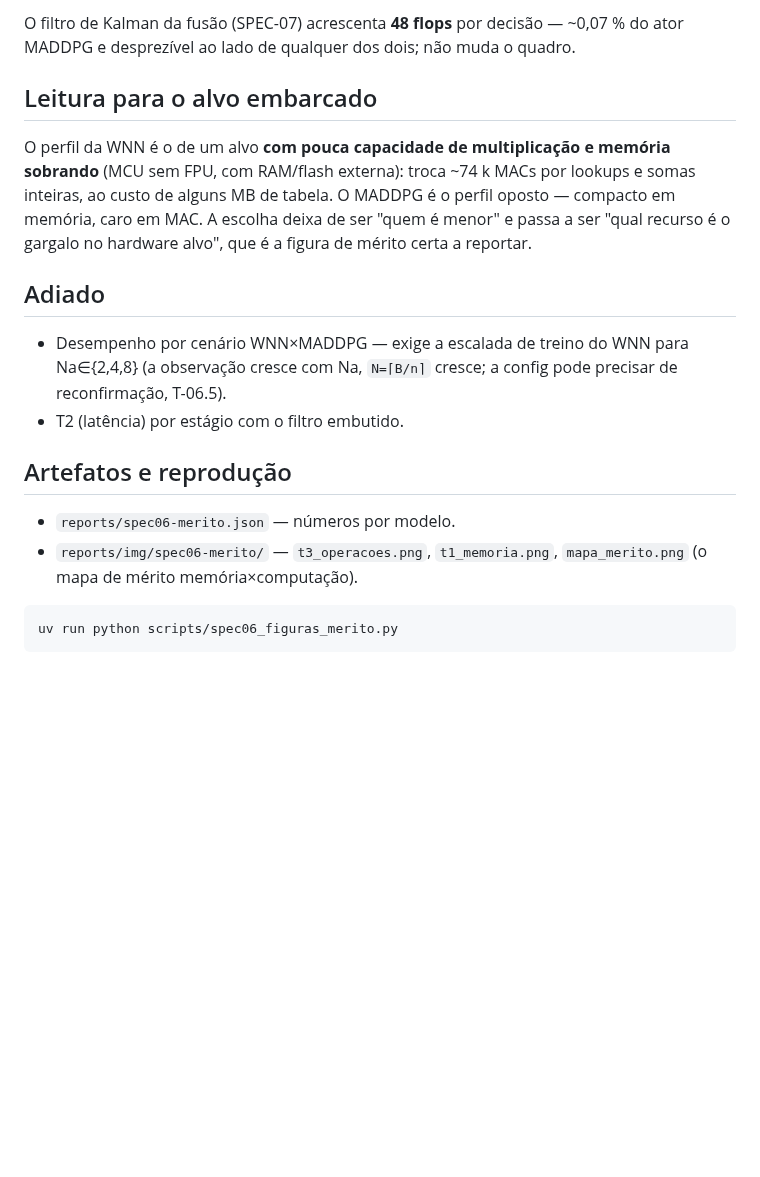
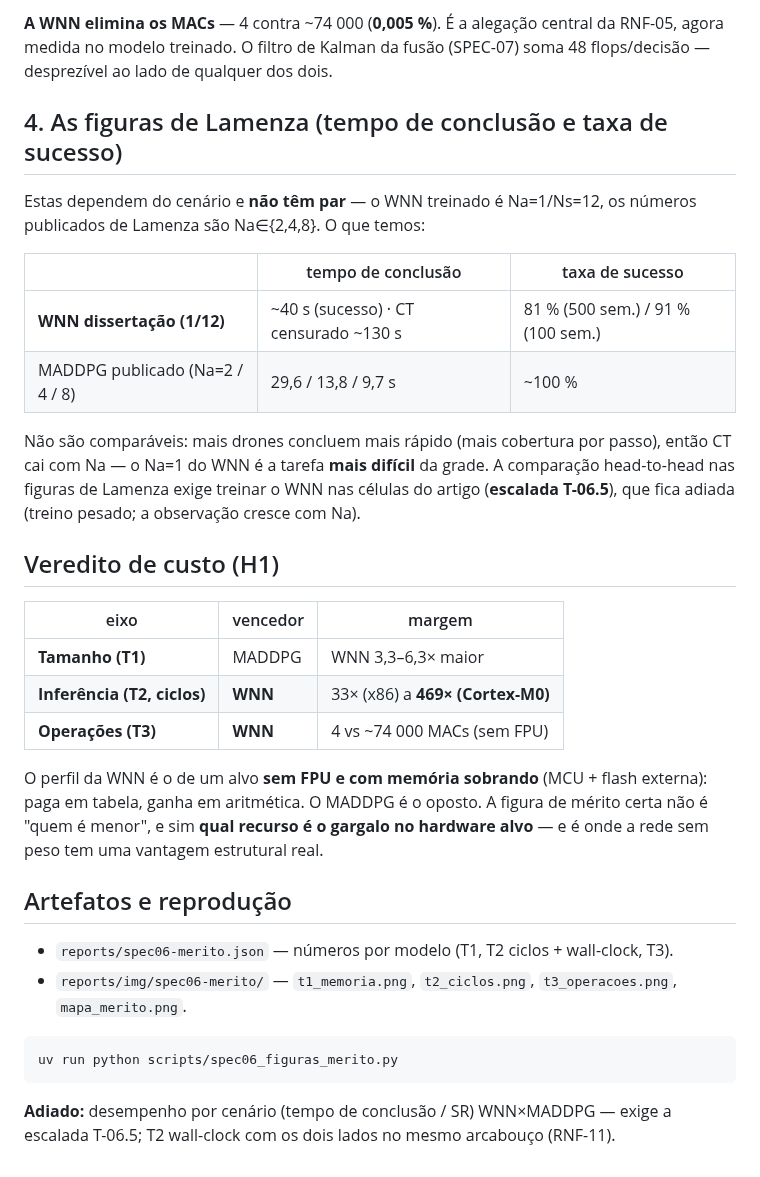
Before and after one commit to RNagao/uav-wnn, a Markdown page: reports/spec06-merito.md, the part around one of its changes. GitHub-like rendering; blank space fills up the shorter version.

````diff
--- a/reports/spec06-merito.md
+++ b/reports/spec06-merito.md
@@ -43,29 +74,46 @@ figura de mérito honesta.
 
-O filtro de Kalman da fusão (SPEC-07) acrescenta **48 flops** por decisão — ~0,07 %
-do ator MADDPG e desprezível ao lado de qualquer dos dois; não muda o quadro.
+**A WNN elimina os MACs** — 4 contra ~74 000 (**0,005 %**). É a alegação central
+da RNF-05, agora medida no modelo treinado. O filtro de Kalman da fusão (SPEC-07)
+soma 48 flops/decisão — desprezível ao lado de qualquer dos dois.
 
-## Leitura para o alvo embarcado
+## 4. As figuras de Lamenza (tempo de conclusão e taxa de sucesso)
 
-O perfil da WNN é o de um alvo **com pouca capacidade de multiplicação e memória
-sobrando** (MCU sem FPU, com RAM/flash externa): troca ~74 k MACs por lookups e
-somas inteiras, ao custo de alguns MB de tabela. O MADDPG é o perfil oposto —
-compacto em memória, caro em MAC. A escolha deixa de ser "quem é menor" e passa a
-ser "qual recurso é o gargalo no hardware alvo", que é a figura de mérito certa a
-reportar.
+Estas dependem do cenário e **não têm par** — o WNN treinado é Na=1/Ns=12, os
+números publicados de Lamenza são Na∈{2,4,8}. O que temos:
 
-## Adiado
+| | tempo de conclusão | taxa de sucesso |
+|---|---|---|
+| **WNN dissertação (1/12)** | ~40 s (sucesso) · CT censurado ~130 s | 81 % (500 sem.) / 91 % (100 sem.) |
+| MADDPG publicado (Na=2 / 4 / 8) | 29,6 / 13,8 / 9,7 s | ~100 % |
 
-- Desempenho por cenário WNN×MADDPG — exige a escalada de treino do WNN para
-  Na∈{2,4,8} (a observação cresce com Na, `N=⌈B/n⌉` cresce; a config pode precisar
-  de reconfirmação, T-06.5).
-- T2 (latência) por estágio com o filtro embutido.
+Não são comparáveis: mais drones concluem mais rápido (mais cobertura por passo),
+então CT cai com Na — o Na=1 do WNN é a tarefa **mais difícil** da grade. A
+comparação head-to-head nas figuras de Lamenza exige treinar o WNN nas células do
+artigo (**escalada T-06.5**), que fica adiada (treino pesado; a observação cresce
+com Na).
+
+## Veredito de custo (H1)
+
+| eixo | vencedor | margem |
+|---|---|---|
+| **Tamanho (T1)** | MADDPG | WNN 3,3–6,3× maior |
+| **Inferência (T2, ciclos)** | **WNN** | 33× (x86) a **469× (Cortex-M0)** |
+| **Operações (T3)** | **WNN** | 4 vs ~74 000 MACs (sem FPU) |
+
+O perfil da WNN é o de um alvo **sem FPU e com memória sobrando** (MCU + flash
+externa): paga em tabela, ganha em aritmética. O MADDPG é o oposto. A figura de
+mérito certa não é "quem é menor", e sim **qual recurso é o gargalo no hardware
+alvo** — e é onde a rede sem peso tem uma vantagem estrutural real.
 
 ## Artefatos e reprodução
 
-- `reports/spec06-merito.json` — números por modelo.
-- `reports/img/spec06-merito/` — `t3_operacoes.png`, `t1_memoria.png`,
-  `mapa_merito.png` (o mapa de mérito memória×computação).
+- `reports/spec06-merito.json` — números por modelo (T1, T2 ciclos + wall-clock, T3).
+- `reports/img/spec06-merito/` — `t1_memoria.png`, `t2_ciclos.png`,
+  `t3_operacoes.png`, `mapa_merito.png`.
 
 ```bash
 uv run python scripts/spec06_figuras_merito.py
 ```
+
+**Adiado:** desempenho por cenário (tempo de conclusão / SR) WNN×MADDPG — exige a
+escalada T-06.5; T2 wall-clock com os dois lados no mesmo arcabouço (RNF-11).
````
Also changed, not shown: other parts of reports/spec06-merito.md (+63 -32 lines), reports/img/spec06-merito/t2_ciclos.png (added), 2 other files.
